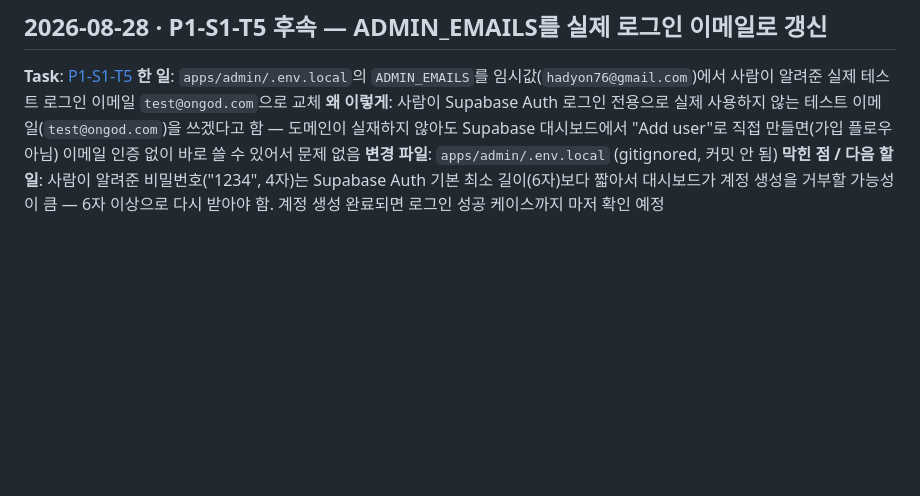
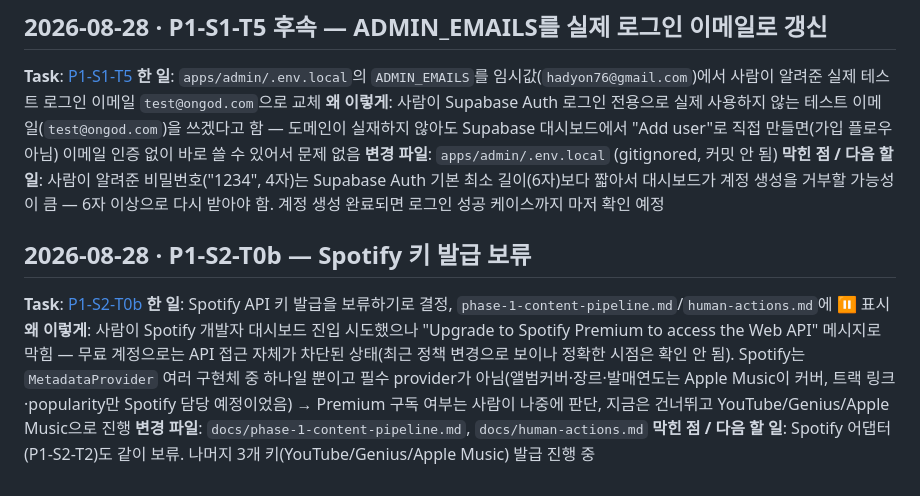
Before and after one commit to oghdy/On_God, a Markdown page: docs/logs/backend-log.md, the part around the change. GitHub-like rendering; blank space fills up the shorter version.

Commit message:
docs: Spotify API 키 발급 보류 (P1-S2-T0b)
Web API 접근에 Premium을 요구해서 무료 계정으론 막힘. 필수 provider가
아니라 건너뛰고 YouTube/Genius/Apple Music부터 진행.

Co-Authored-By: Claude Sonnet 5 <noreply@anthropic.com>

```diff
--- a/docs/logs/backend-log.md
+++ b/docs/logs/backend-log.md
@@ -266,4 +266,12 @@
 **변경 파일**: `apps/admin/.env.local` (gitignored, 커밋 안 됨)
 **막힌 점 / 다음 할 일**: 사람이 알려준 비밀번호("1234", 4자)는 Supabase Auth 기본 최소 길이(6자)보다 짧아서 대시보드가 계정 생성을 거부할 가능성이 큼 — 6자 이상으로 다시 받아야 함. 계정 생성 완료되면 로그인 성공 케이스까지 마저 확인 예정
 
+## 2026-08-28 · P1-S2-T0b — Spotify 키 발급 보류
+
+**Task**: [P1-S2-T0b](../phase-1-content-pipeline.md#s2-외부-api-어댑터-실연동)
+**한 일**: Spotify API 키 발급을 보류하기로 결정, `phase-1-content-pipeline.md`/`human-actions.md`에 ⏸️ 표시
+**왜 이렇게**: 사람이 Spotify 개발자 대시보드 진입 시도했으나 "Upgrade to Spotify Premium to access the Web API" 메시지로 막힘 — 무료 계정으로는 API 접근 자체가 차단된 상태(최근 정책 변경으로 보이나 정확한 시점은 확인 안 됨). Spotify는 `MetadataProvider` 여러 구현체 중 하나일 뿐이고 필수 provider가 아님(앨범커버·장르·발매연도는 Apple Music이 커버, 트랙 링크·popularity만 Spotify 담당 예정이었음) → Premium 구독 여부는 사람이 나중에 판단, 지금은 건너뛰고 YouTube/Genius/Apple Music으로 진행
+**변경 파일**: `docs/phase-1-content-pipeline.md`, `docs/human-actions.md`
+**막힌 점 / 다음 할 일**: Spotify 어댑터(P1-S2-T2)도 같이 보류. 나머지 3개 키(YouTube/Genius/Apple Music) 발급 진행 중
+
 <!-- 아래에 새 로그 항목을 계속 추가한다 -->
```
Also changed, not shown: docs/human-actions.md (+2 -2 lines), docs/phase-1-content-pipeline.md (+3 -3 lines).
